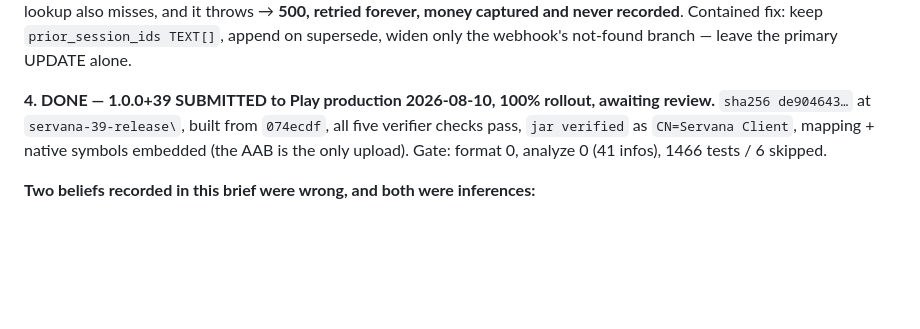
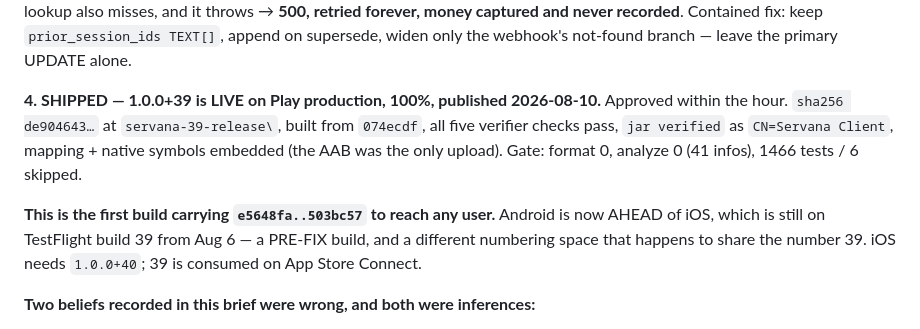
Before and after one commit to Upupapp/ServanaClientAPP, a Markdown page: docs/SESSION_BRIEF.md, the part around the change. Drawn GitHub-style; blank space fills up the shorter version.

Commit message:
docs: 1.0.0+39 is LIVE on Play production at 100%
Approved and published within the hour of submission. This is the first
build carrying e5648fa..503bc57 to reach a user — the effective booking
status (WORKER_ASSIGNED no longer reads "on the way"), the service
category mislabel, the timeline route, messaging access-revocation and
the short client msg-id.

Android is now ahead of iOS. TestFlight still has build 39 from Aug 6,
which predates every one of those commits, and which shares the number
39 only by coincidence — the two stores have independent numbering.
iOS needs 1.0.0+40 because 39 is consumed on App Store Connect.

Co-Authored-By: Claude Opus 5 (1M context) <noreply@anthropic.com>

```diff
--- a/docs/SESSION_BRIEF.md
+++ b/docs/SESSION_BRIEF.md
@@ -120,11 +120,17 @@ and it throws → **500, retried forever, money captured and never recorded**.
 Contained fix: keep `prior_session_ids TEXT[]`, append on supersede, widen only
 the webhook's not-found branch — leave the primary UPDATE alone.
 
-**4. DONE — 1.0.0+39 SUBMITTED to Play production 2026-08-10, 100% rollout,
-awaiting review.** `sha256 de904643…` at `servana-39-release\`, built from
-`074ecdf`, all five verifier checks pass, `jar verified` as `CN=Servana Client`,
-mapping + native symbols embedded (the AAB is the only upload). Gate: format 0,
-analyze 0 (41 infos), 1466 tests / 6 skipped.
+**4. SHIPPED — 1.0.0+39 is LIVE on Play production, 100%, published
+2026-08-10.** Approved within the hour. `sha256 de904643…` at
+`servana-39-release\`, built from `074ecdf`, all five verifier checks pass,
+`jar verified` as `CN=Servana Client`, mapping + native symbols embedded (the
+AAB was the only upload). Gate: format 0, analyze 0 (41 infos), 1466 tests /
+6 skipped.
+
+**This is the first build carrying `e5648fa..503bc57` to reach any user.**
+Android is now AHEAD of iOS, which is still on TestFlight build 39 from Aug 6 —
+a PRE-FIX build, and a different numbering space that happens to share the
+number 39. iOS needs `1.0.0+40`; 39 is consumed on App Store Connect.
 
 **Two beliefs recorded in this brief were wrong, and both were inferences:**
 
```
